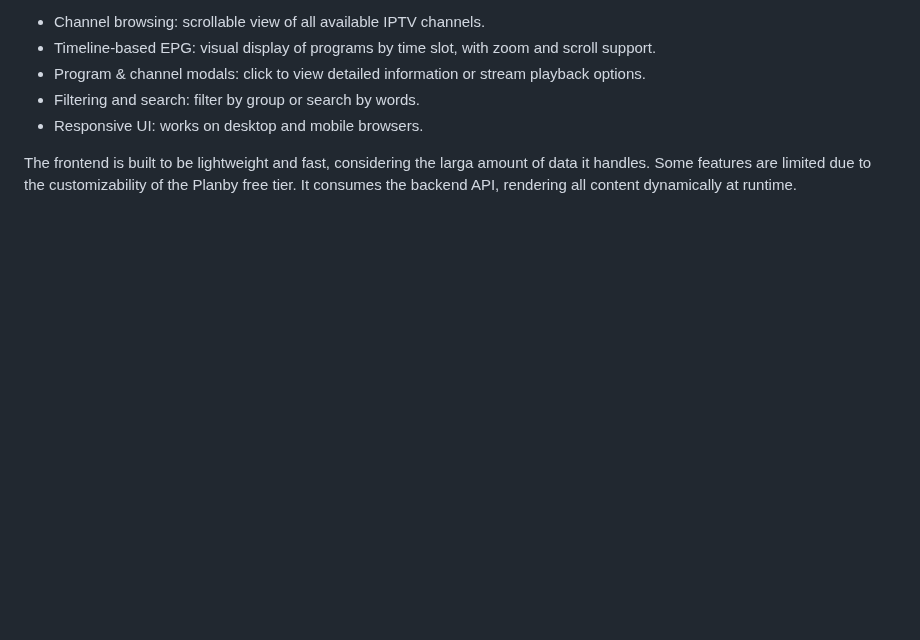
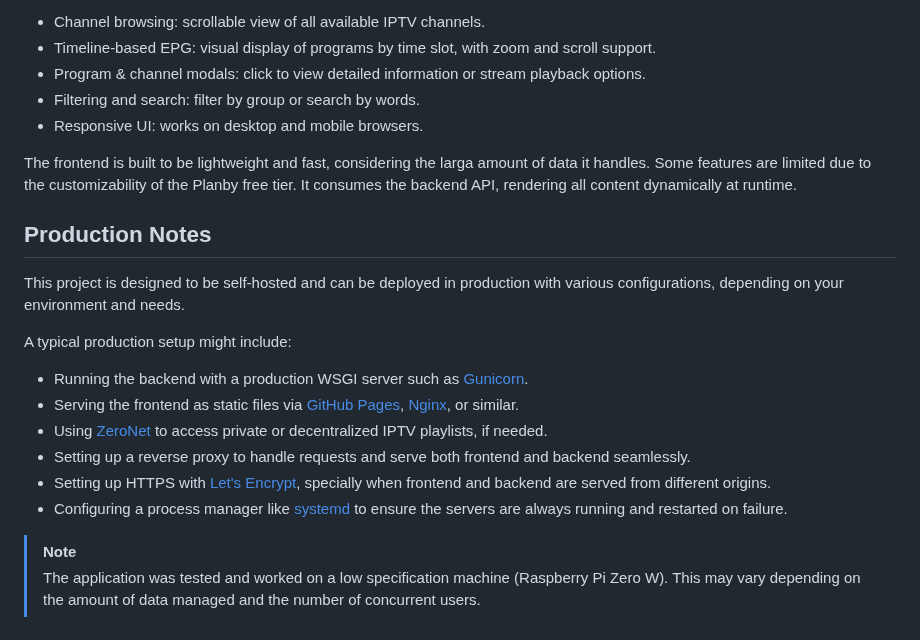
Before and after one commit to Pirito10/IPTV-Guide, a Markdown page: README.md, the part around the change. Rendered like a GitHub page; blank space fills up the shorter version.

Commit message:
add production notes

```diff
--- a/README.md
+++ b/README.md
@@ -88,3 +88,18 @@ The frontend is a single-page application built with React and Plany, designed t
 - Responsive UI: works on desktop and mobile browsers.
 
 The frontend is built to be lightweight and fast, considering the larga amount of data it handles. Some features are limited due to the customizability of the Planby free tier. It consumes the backend API, rendering all content dynamically at runtime.
+
+## Production Notes
+
+This project is designed to be self-hosted and can be deployed in production with various configurations, depending on your environment and needs.
+
+A typical production setup might include:
+- Running the backend with a production WSGI server such as [Gunicorn]().
+- Serving the frontend as static files via [GitHub Pages](), [Nginx](), or similar.
+- Using [ZeroNet]() to access private or decentralized IPTV playlists, if needed.
+- Setting up a reverse proxy to handle requests and serve both frontend and backend seamlessly.
+- Setting up HTTPS with [Let's Encrypt](), specially when frontend and backend are served from different origins.
+- Configuring a process manager like [systemd]() to ensure the servers are always running and restarted on failure.
+
+> [!NOTE]
+> The application was tested and worked on a low specification machine (Raspberry Pi Zero W). This may vary depending on the amount of data managed and the number of concurrent users.
```
